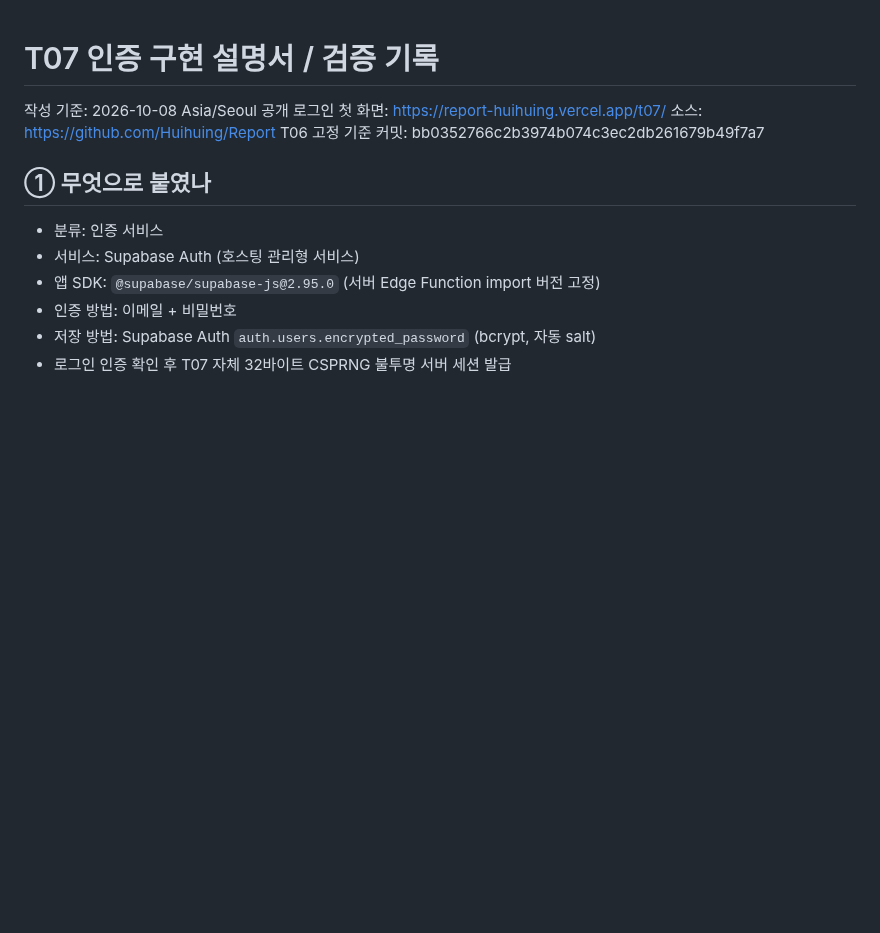
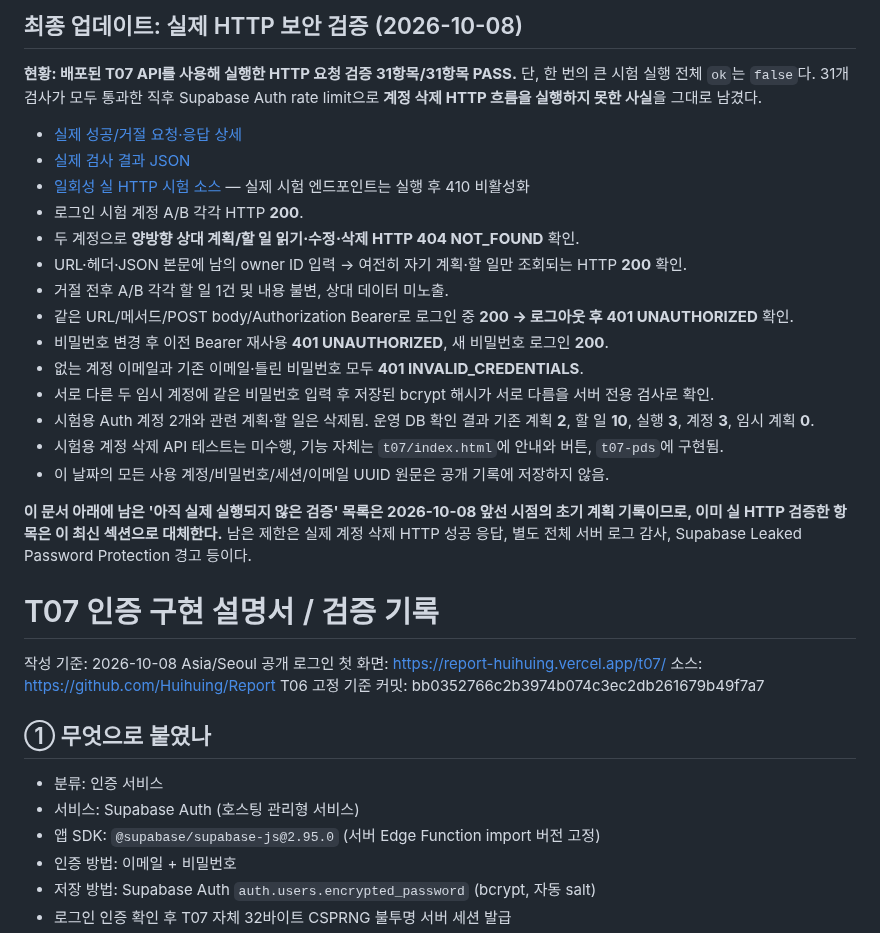
Before and after one commit to Huihuing/Report, a Markdown page: docs/T07-AUTH.md, the part around the change. GitHub-like rendering; blank space fills up the shorter version.

Commit message:
T07 실 HTTPS 검증 31건 PASS와 계정 삭제 미시험 근거를 설명서 맨 앞에 반영

```diff
--- a/docs/T07-AUTH.md
+++ b/docs/T07-AUTH.md
@@ -1,3 +1,25 @@
+## 최종 업데이트: 실제 HTTP 보안 검증 (2026-10-08)
+
+**현황: 배포된 T07 API를 사용해 실행한 HTTP 요청 검증 31항목/31항목 PASS.** 단, 한 번의 큰 시험 실행 전체 `ok`는 `false`다. 31개 검사가 모두 통과한 직후 Supabase Auth rate limit으로 **계정 삭제 HTTP 흐름을 실행하지 못한 사실**을 그대로 남겼다.
+
+- [실제 성공/거절 요청·응답 상세](https://github.com/Huihuing/Report/blob/main/docs/T07-HTTP-EVIDENCE.md)
+- [실제 검사 결과 JSON](https://github.com/Huihuing/Report/blob/main/t07/tests/http-security-proof/results-2026-10-08.json)
+- [일회성 실 HTTP 시험 소스](https://github.com/Huihuing/Report/blob/main/t07/tests/http-security-proof/index.ts) — 실제 시험 엔드포인트는 실행 후 410 비활성화
+- 로그인 시험 계정 A/B 각각 HTTP **200**.
+- 두 계정으로 **양방향 상대 계획/할 일 읽기·수정·삭제 HTTP 404 NOT_FOUND** 확인.
+- URL·헤더·JSON 본문에 남의 owner ID 입력 → 여전히 자기 계획·할 일만 조회되는 HTTP **200** 확인.
+- 거절 전후 A/B 각각 할 일 1건 및 내용 불변, 상대 데이터 미노출.
+- 같은 URL/메서드/POST body/Authorization Bearer로 로그인 중 **200 → 로그아웃 후 401 UNAUTHORIZED** 확인.
+- 비밀번호 변경 후 이전 Bearer 재사용 **401 UNAUTHORIZED**, 새 비밀번호 로그인 **200**.
+- 없는 계정 이메일과 기존 이메일·틀린 비밀번호 모두 **401 INVALID_CREDENTIALS**.
+- 서로 다른 두 임시 계정에 같은 비밀번호 입력 후 저장된 bcrypt 해시가 서로 다름을 서버 전용 검사로 확인.
+- 시험용 Auth 계정 2개와 관련 계획·할 일은 삭제됨. 운영 DB 확인 결과 기존 계획 **2**, 할 일 **10**, 실행 **3**, 계정 **3**, 임시 계획 **0**.
+- 시험용 계정 삭제 API 테스트는 미수행, 기능 자체는 `t07/index.html`에 안내와 버튼, `t07-pds`에 구현됨.
+- 이 날짜의 모든 사용 계정/비밀번호/세션/이메일 UUID 원문은 공개 기록에 저장하지 않음.
+
+**이 문서 아래에 남은 '아직 실제 실행되지 않은 검증' 목록은 2026-10-08 앞선 시점의 초기 계획 기록이므로, 이미 실 HTTP 검증한 항목은 이 최신 섹션으로 대체한다.** 남은 제한은 실제 계정 삭제 HTTP 성공 응답, 별도 전체 서버 로그 감사, Supabase Leaked Password Protection 경고 등이다.
+
+
 # T07 인증 구현 설명서 / 검증 기록
 
 작성 기준: 2026-10-08 Asia/Seoul
```
